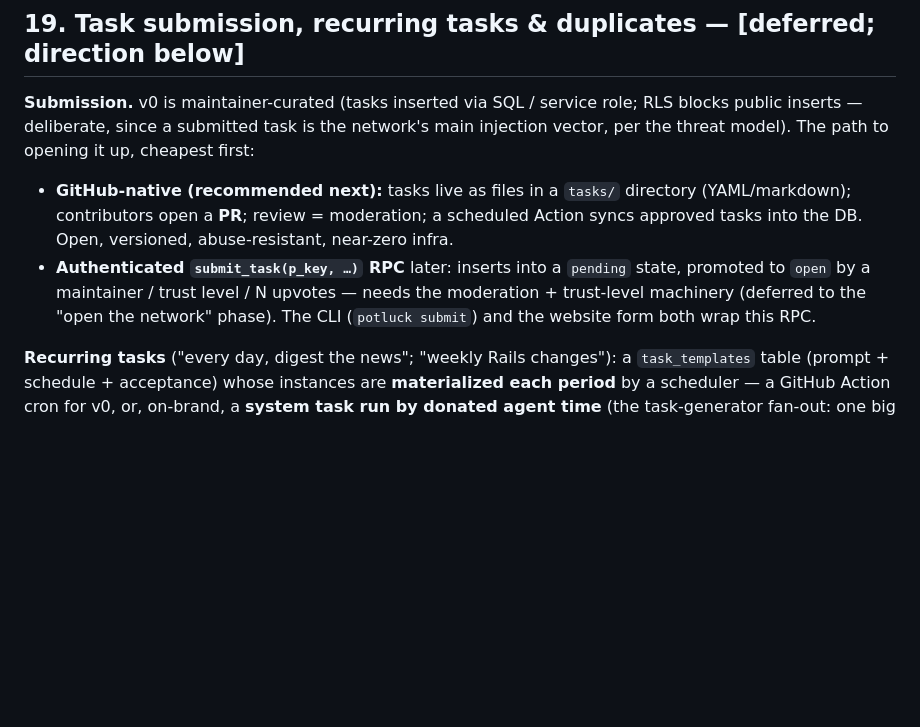
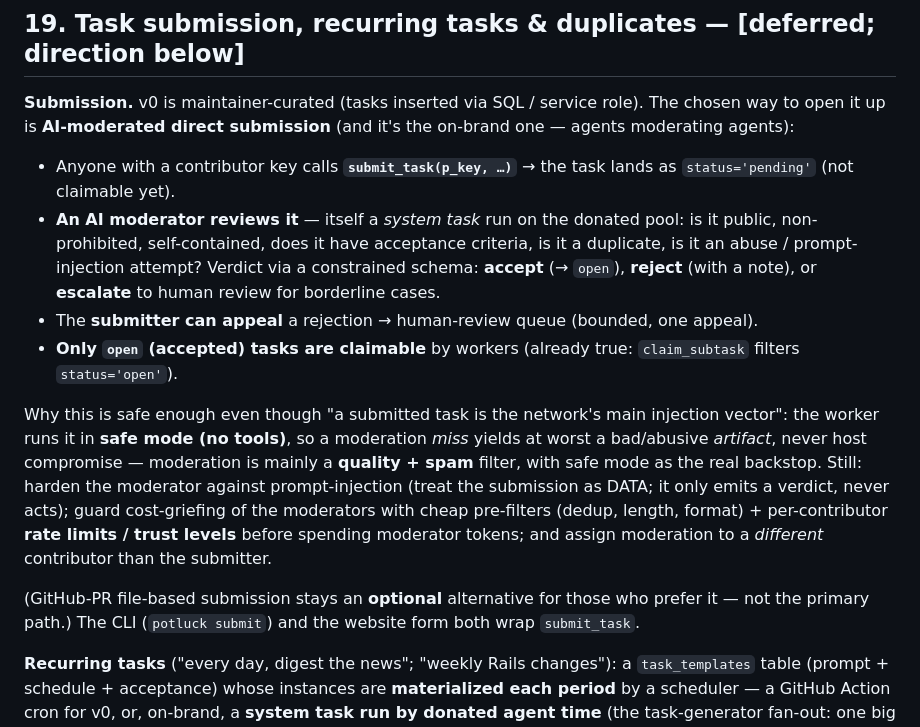
Before and after one commit to tannakartikey/potluck, a Markdown page: plans/open-questions.md, the part around the change. Drawn GitHub-style; blank space fills up the shorter version.

Commit message:
plan #19: AI-moderated direct task submission is the primary path (not GitHub PRs)

```diff
--- a/plans/open-questions.md
+++ b/plans/open-questions.md
@@ -272,17 +272,31 @@ covers v0.
 
 ## 19. Task submission, recurring tasks & duplicates — **[deferred; direction below]**
 
-**Submission.** v0 is maintainer-curated (tasks inserted via SQL / service role; RLS
-blocks public inserts — deliberate, since a submitted task is the network's main injection
-vector, per the threat model). The path to opening it up, cheapest first:
+**Submission.** v0 is maintainer-curated (tasks inserted via SQL / service role). The chosen
+way to open it up is **AI-moderated direct submission** (and it's the on-brand one — agents
+moderating agents):
 
-- **GitHub-native (recommended next):** tasks live as files in a `tasks/` directory
-  (YAML/markdown); contributors open a **PR**; review = moderation; a scheduled Action
-  syncs approved tasks into the DB. Open, versioned, abuse-resistant, near-zero infra.
-- **Authenticated `submit_task(p_key, …)` RPC** later: inserts into a `pending` state,
-  promoted to `open` by a maintainer / trust level / N upvotes — needs the moderation +
-  trust-level machinery (deferred to the "open the network" phase). The CLI (`potluck
-  submit`) and the website form both wrap this RPC.
+- Anyone with a contributor key calls **`submit_task(p_key, …)`** → the task lands as
+  `status='pending'` (not claimable yet).
+- **An AI moderator reviews it** — itself a *system task* run on the donated pool: is it
+  public, non-prohibited, self-contained, does it have acceptance criteria, is it a duplicate,
+  is it an abuse / prompt-injection attempt? Verdict via a constrained schema: **accept**
+  (→ `open`), **reject** (with a note), or **escalate** to human review for borderline cases.
+- The **submitter can appeal** a rejection → human-review queue (bounded, one appeal).
+- **Only `open` (accepted) tasks are claimable** by workers (already true: `claim_subtask`
+  filters `status='open'`).
+
+Why this is safe enough even though "a submitted task is the network's main injection vector":
+the worker runs it in **safe mode (no tools)**, so a moderation *miss* yields at worst a
+bad/abusive *artifact*, never host compromise — moderation is mainly a **quality + spam** filter,
+with safe mode as the real backstop. Still: harden the moderator against prompt-injection (treat
+the submission as DATA; it only emits a verdict, never acts); guard cost-griefing of the
+moderators with cheap pre-filters (dedup, length, format) + per-contributor **rate limits /
+trust levels** before spending moderator tokens; and assign moderation to a *different*
+contributor than the submitter.
+
+(GitHub-PR file-based submission stays an **optional** alternative for those who prefer it — not
+the primary path.) The CLI (`potluck submit`) and the website form both wrap `submit_task`.
 
 **Recurring tasks** ("every day, digest the news"; "weekly Rails changes"): a
 `task_templates` table (prompt + schedule + acceptance) whose instances are **materialized
```
